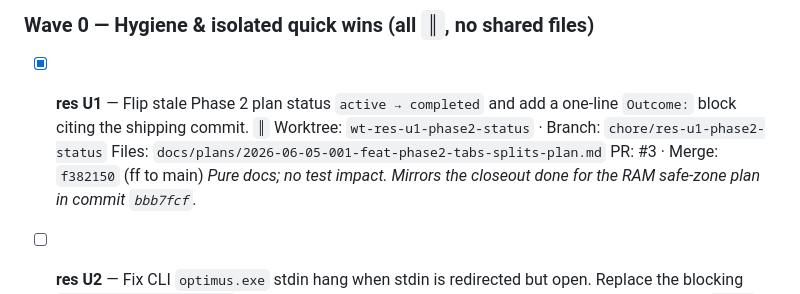
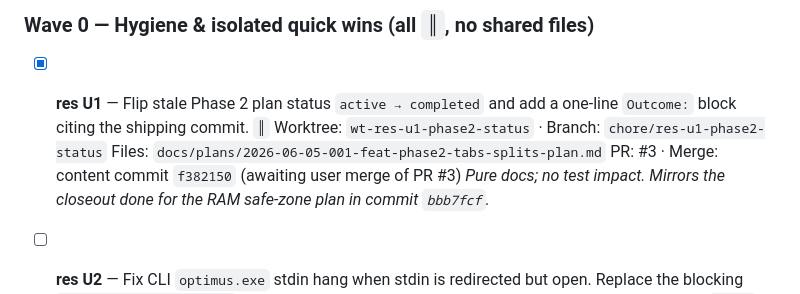
Before and after one commit to sz-747/Optimus, a Markdown page: docs/plans/2026-06-04-BUILD-TRACKER.md, the part around the change. Drawn GitHub-style.

Commit message:
docs(tracker): res U1 merge pending user approval of PR #3

```diff
--- a/docs/plans/2026-06-04-BUILD-TRACKER.md
+++ b/docs/plans/2026-06-04-BUILD-TRACKER.md
@@ -77,7 +77,7 @@ Everything earlier than Phase 6 is shipped; do **not** re-execute it.
   one-line `Outcome:` block citing the shipping commit. `║`
   Worktree: `wt-res-u1-phase2-status` · Branch: `chore/res-u1-phase2-status`
   Files: `docs/plans/2026-06-05-001-feat-phase2-tabs-splits-plan.md`
-  PR: #3 · Merge: `f382150` (ff to main)
+  PR: #3 · Merge: content commit `f382150` (awaiting user merge of PR #3)
   _Pure docs; no test impact. Mirrors the closeout done for the RAM safe-zone plan in commit `bbb7fcf`._
 
 - [ ] **res U2** — Fix CLI `optimus.exe` stdin hang when stdin is redirected but
```
